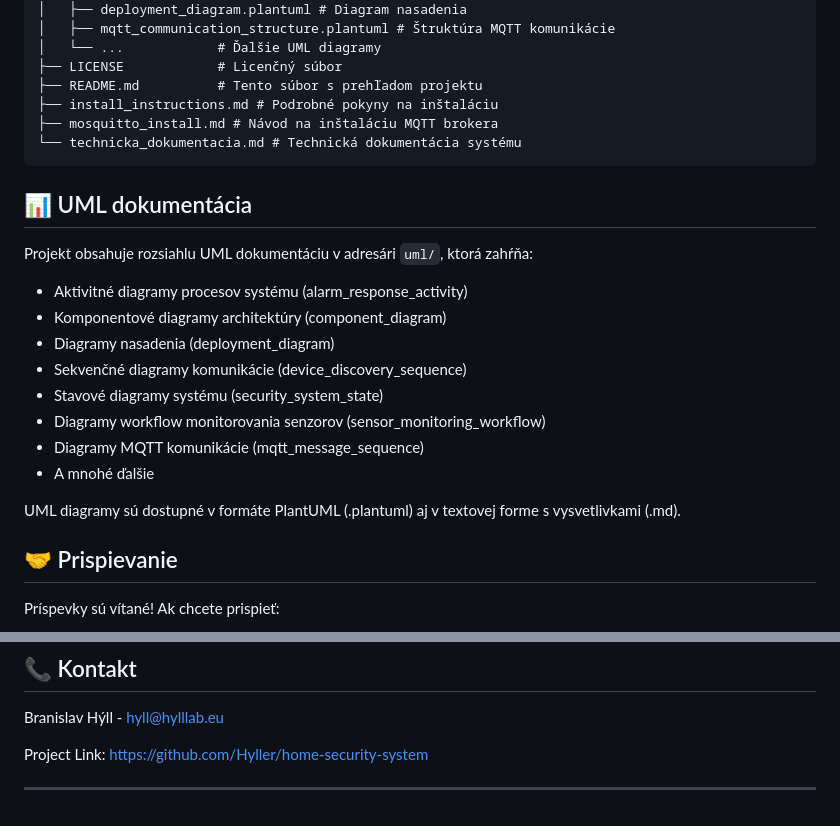
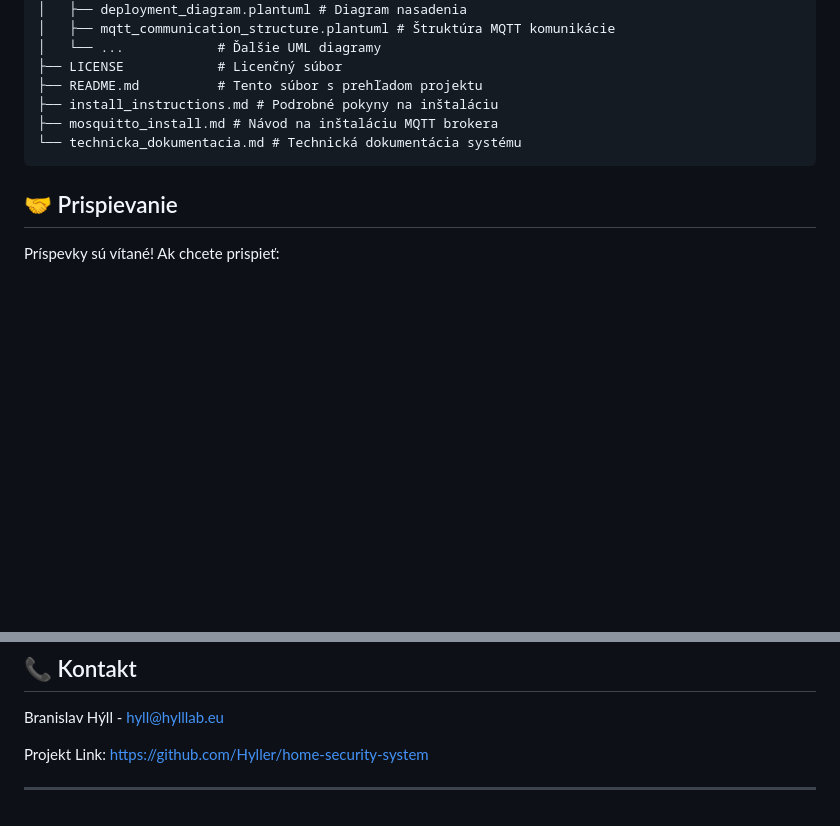
Before and after one commit to TheHyller/BEZPECNOSTNY_SYSTEM_HYLL_BAK, a Markdown page: README.md, 2 parts joined by grey strips. Drawn GitHub-style; blank space fills up the shorter version.

````diff
--- a/README.md
+++ b/README.md
@@ -197,21 +197,6 @@ Webová aplikácia poskytuje API pre integráciu s inými systémami. Podrobnú
 └── technicka_dokumentacia.md # Technická dokumentácia systému
 ```
 
-## 📊 UML dokumentácia
-
-Projekt obsahuje rozsiahlu UML dokumentáciu v adresári `uml/`, ktorá zahŕňa:
-
-- Aktivitné diagramy procesov systému (alarm_response_activity)
-- Komponentové diagramy architektúry (component_diagram)
-- Diagramy nasadenia (deployment_diagram)
-- Sekvenčné diagramy komunikácie (device_discovery_sequence)
-- Stavové diagramy systému (security_system_state)
-- Diagramy workflow monitorovania senzorov (sensor_monitoring_workflow)
-- Diagramy MQTT komunikácie (mqtt_message_sequence)
-- A mnohé ďalšie
-
-UML diagramy sú dostupné v formáte PlantUML (.plantuml) aj v textovej forme s vysvetlivkami (.md).
-
 ## 🤝 Prispievanie
 Príspevky sú vítané! Ak chcete prispieť:
 
@@ -227,6 +212,6 @@ Tento projekt je distribuovaný pod licenciou MIT. Pre viac informácií si pozr
 ## 📞 Kontakt
 Branislav Hýll - [hyll@hylllab.eu](mailto:hyll@hylllab.eu)
 
-Project Link: [https://github.com/Hyller/home-security-system](https://github.com/Hyller/home-security-system)
+Projekt Link: [https://github.com/Hyller/home-security-system](https://github.com/Hyller/home-security-system)
 
 ---
````
